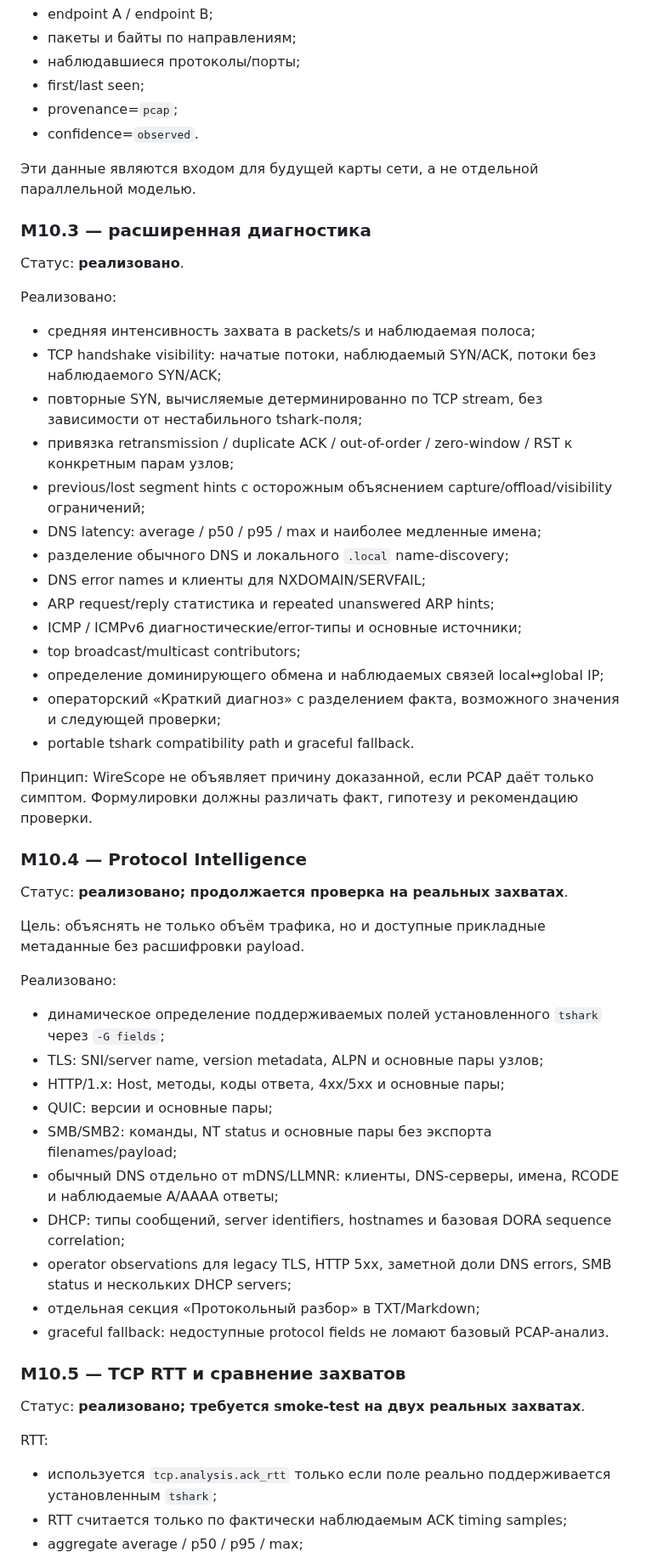
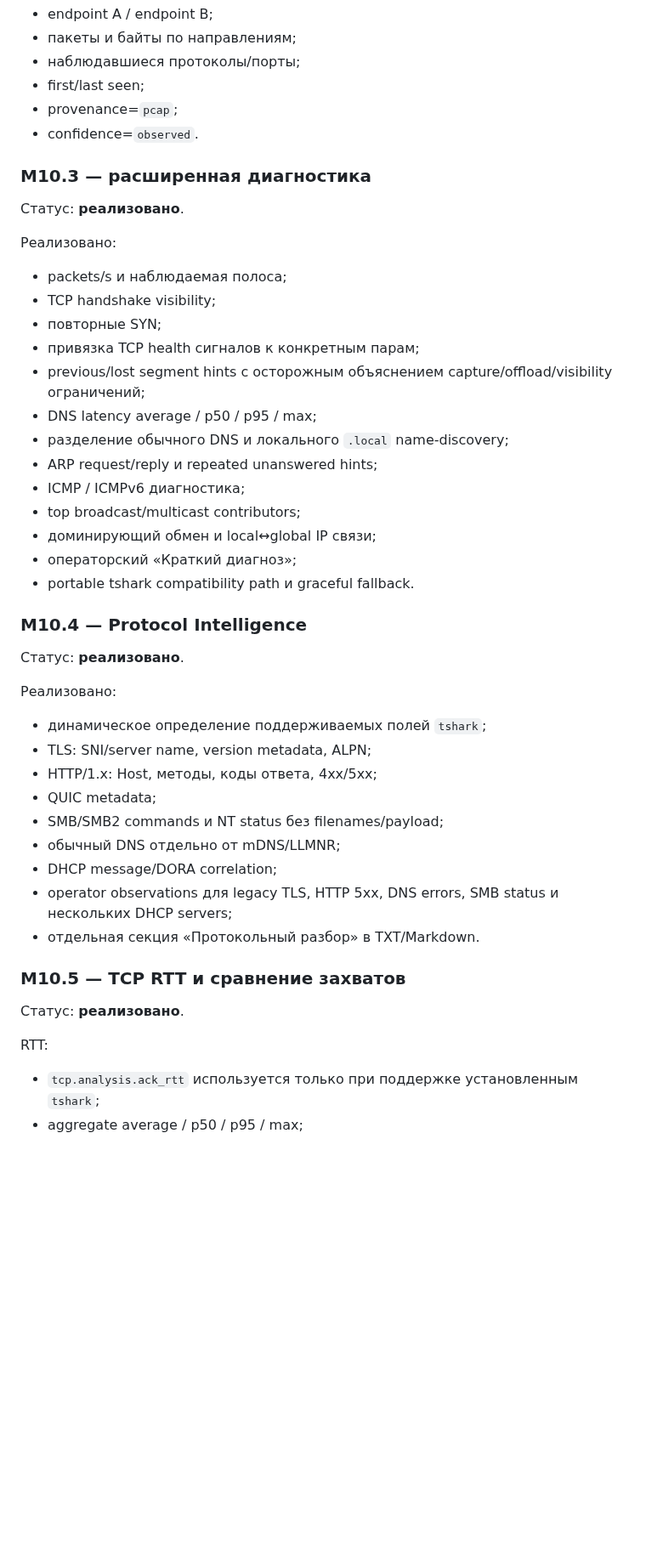
Before and after one commit to kmvkos/wirescope, a Markdown page: docs/ROADMAP.md, the part around one of its changes. Shown at 85% size. Drawn GitHub-style; blank space fills up the shorter version.

```diff
--- a/docs/ROADMAP.md
+++ b/docs/ROADMAP.md
@@ -70,53 +70,44 @@
 - provenance=`pcap`;
 - confidence=`observed`.
 
-Эти данные являются входом для будущей карты сети, а не отдельной параллельной моделью.
-
 ### M10.3 — расширенная диагностика
 
 Статус: **реализовано**.
 
 Реализовано:
-- средняя интенсивность захвата в packets/s и наблюдаемая полоса;
-- TCP handshake visibility: начатые потоки, наблюдаемый SYN/ACK, потоки без наблюдаемого SYN/ACK;
-- повторные SYN, вычисляемые детерминированно по TCP stream, без зависимости от нестабильного tshark-поля;
-- привязка retransmission / duplicate ACK / out-of-order / zero-window / RST к конкретным парам узлов;
+- packets/s и наблюдаемая полоса;
+- TCP handshake visibility;
+- повторные SYN;
+- привязка TCP health сигналов к конкретным парам;
 - previous/lost segment hints с осторожным объяснением capture/offload/visibility ограничений;
-- DNS latency: average / p50 / p95 / max и наиболее медленные имена;
+- DNS latency average / p50 / p95 / max;
 - разделение обычного DNS и локального `.local` name-discovery;
-- DNS error names и клиенты для NXDOMAIN/SERVFAIL;
-- ARP request/reply статистика и repeated unanswered ARP hints;
-- ICMP / ICMPv6 диагностические/error-типы и основные источники;
+- ARP request/reply и repeated unanswered hints;
+- ICMP / ICMPv6 диагностика;
 - top broadcast/multicast contributors;
-- определение доминирующего обмена и наблюдаемых связей local↔global IP;
-- операторский «Краткий диагноз» с разделением факта, возможного значения и следующей проверки;
+- доминирующий обмен и local↔global IP связи;
+- операторский «Краткий диагноз»;
 - portable tshark compatibility path и graceful fallback.
-
-Принцип: WireScope не объявляет причину доказанной, если PCAP даёт только симптом. Формулировки должны различать факт, гипотезу и рекомендацию проверки.
 
 ### M10.4 — Protocol Intelligence
 
-Статус: **реализовано; продолжается проверка на реальных захватах**.
-
-Цель: объяснять не только объём трафика, но и доступные прикладные метаданные без расшифровки payload.
+Статус: **реализовано**.
 
 Реализовано:
-- динамическое определение поддерживаемых полей установленного `tshark` через `-G fields`;
-- TLS: SNI/server name, version metadata, ALPN и основные пары узлов;
-- HTTP/1.x: Host, методы, коды ответа, 4xx/5xx и основные пары;
-- QUIC: версии и основные пары;
-- SMB/SMB2: команды, NT status и основные пары без экспорта filenames/payload;
-- обычный DNS отдельно от mDNS/LLMNR: клиенты, DNS-серверы, имена, RCODE и наблюдаемые A/AAAA ответы;
-- DHCP: типы сообщений, server identifiers, hostnames и базовая DORA sequence correlation;
-- operator observations для legacy TLS, HTTP 5xx, заметной доли DNS errors, SMB status и нескольких DHCP servers;
-- отдельная секция «Протокольный разбор» в TXT/Markdown;
-- graceful fallback: недоступные protocol fields не ломают базовый PCAP-анализ.
+- динамическое определение поддерживаемых полей `tshark`;
+- TLS: SNI/server name, version metadata, ALPN;
+- HTTP/1.x: Host, методы, коды ответа, 4xx/5xx;
+- QUIC metadata;
+- SMB/SMB2 commands и NT status без filenames/payload;
+- обычный DNS отдельно от mDNS/LLMNR;
+- DHCP message/DORA correlation;
+- operator observations для legacy TLS, HTTP 5xx, DNS errors, SMB status и нескольких DHCP servers;
+- отдельная секция «Протокольный разбор» в TXT/Markdown.
 
 ### M10.5 — TCP RTT и сравнение захватов
 
-Статус: **реализовано; требуется smoke-test на двух реальных захватах**.
+Статус: **реализовано**.
 
 RTT:
-- используется `tcp.analysis.ack_rtt` только если поле реально поддерживается установленным `tshark`;
-- RTT считается только по фактически наблюдаемым ACK timing samples;
+- `tcp.analysis.ack_rtt` используется только при поддержке установленным `tshark`;
 - aggregate average / p50 / p95 / max;
```
Also changed, not shown: other parts of docs/ROADMAP.md (+71 -36 lines).
